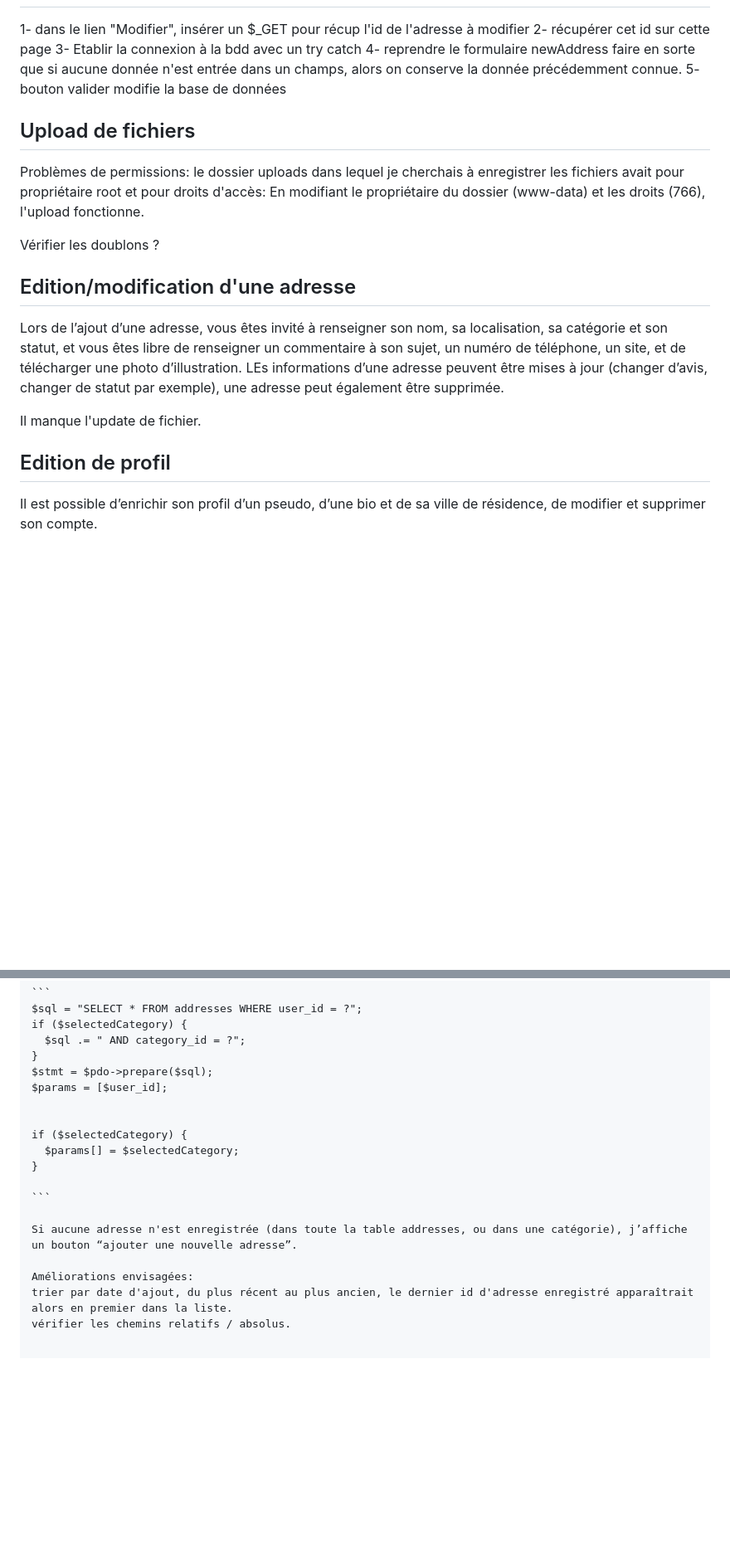
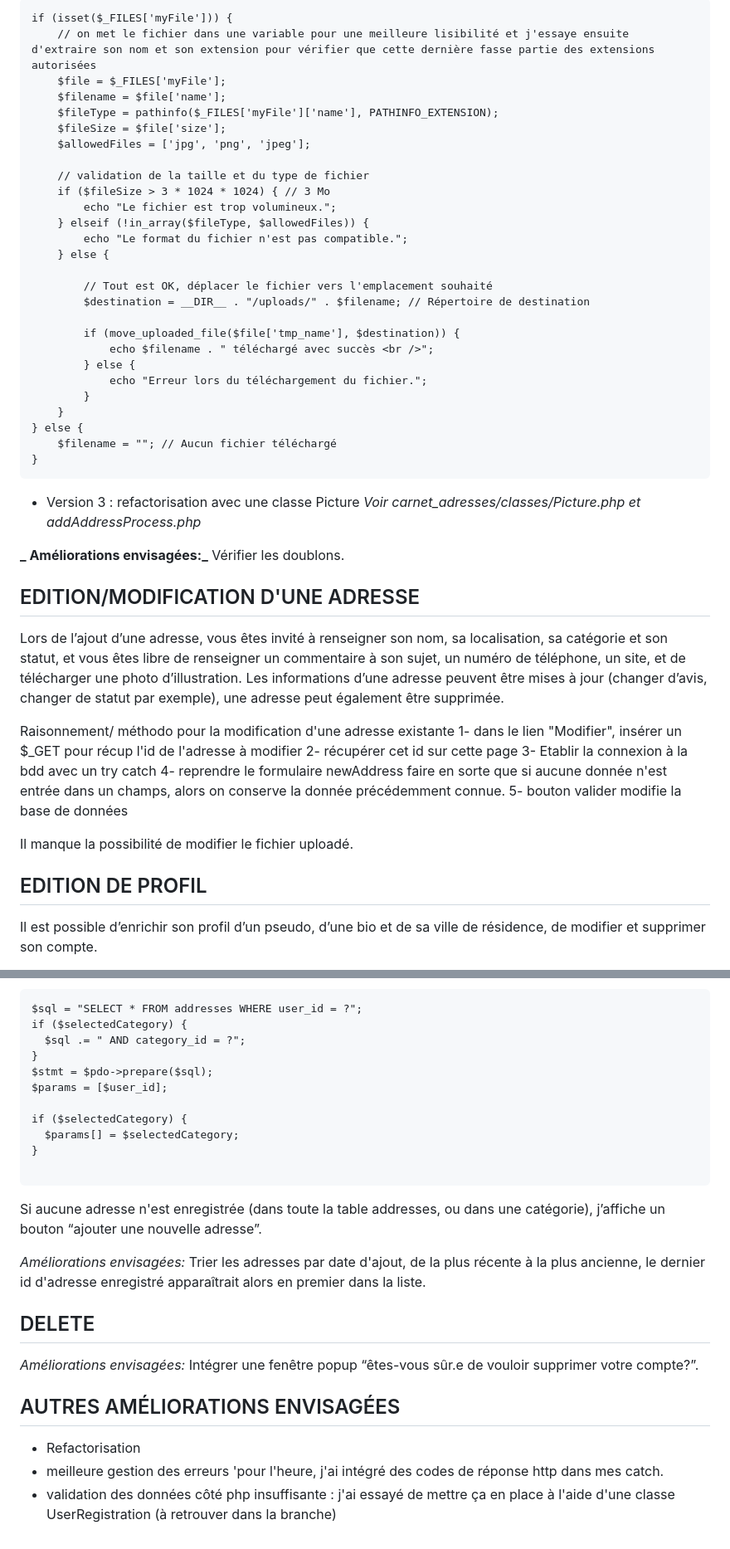
Before and after one commit to zoyasia/localist, a Markdown page: README.md, 2 parts joined by grey strips. Shown at 83% size. Drawn GitHub-style; blank space fills up the shorter version.

Commit message:
maj README

````diff
--- a/README.md
+++ b/README.md
@@ -30,3 +56,46 @@ J'ai configuré dans mon php.ini la taille maximale d'upload de fichier (3Mo) et
+```
+if (isset($_FILES['myFile'])) {
+    // on met le fichier dans une variable pour une meilleure lisibilité et j'essaye ensuite d'extraire son nom et son extension pour vérifier que cette dernière fasse partie des extensions autorisées
+    $file = $_FILES['myFile'];
+    $filename = $file['name'];
+    $fileType = pathinfo($_FILES['myFile']['name'], PATHINFO_EXTENSION);
+    $fileSize = $file['size'];
+    $allowedFiles = ['jpg', 'png', 'jpeg'];
+
+    // validation de la taille et du type de fichier
+    if ($fileSize > 3 * 1024 * 1024) { // 3 Mo
+        echo "Le fichier est trop volumineux.";
+    } elseif (!in_array($fileType, $allowedFiles)) {
+        echo "Le format du fichier n'est pas compatible.";
+    } else {
+
+        // Tout est OK, déplacer le fichier vers l'emplacement souhaité
+        $destination = __DIR__ . "/uploads/" . $filename; // Répertoire de destination
+
+        if (move_uploaded_file($file['tmp_name'], $destination)) {
+            echo $filename . " téléchargé avec succès <br />";
+        } else {
+            echo "Erreur lors du téléchargement du fichier.";
+        }
+    }
+} else {
+    $filename = ""; // Aucun fichier téléchargé
+}
+```
+
+- Version 3 : refactorisation avec une classe Picture
+_Voir carnet_adresses/classes/Picture.php  et addAddressProcess.php_
+
+
+**_ Améliorations envisagées:_**
+Vérifier les doublons.
+
+
+## EDITION/MODIFICATION D'UNE ADRESSE
+Lors de l’ajout d’une adresse, vous êtes invité à renseigner son nom, sa localisation, sa catégorie et son statut, et vous êtes libre de renseigner un commentaire à son sujet, un numéro de téléphone, un site, et de télécharger une photo d’illustration.
+Les informations d’une adresse peuvent être mises à jour (changer d’avis, changer de statut par exemple), une adresse peut également être supprimée.
+
+Raisonnement/ méthodo pour la modification d'une adresse existante
 1- dans le lien "Modifier", insérer un $_GET pour récup l'id de l'adresse à modifier
 2- récupérer cet id sur cette page
 3- Etablir la connexion à la bdd avec un try catch
@@ -34,21 +103,10 @@ J'ai configuré dans mon php.ini la taille maximale d'upload de fichier (3Mo) et
 faire en sorte que si aucune donnée n'est entrée dans un champs, alors on conserve la donnée précédemment connue.
 5- bouton valider modifie la base de données
 
-
-## Upload de fichiers
-Problèmes de permissions: le dossier uploads dans lequel je cherchais à enregistrer les fichiers avait pour propriétaire root et pour droits d'accès:
-En modifiant le propriétaire du dossier (www-data) et les droits (766), l'upload fonctionne.
-
-Vérifier les doublons ?
-
-## Edition/modification d'une adresse
-Lors de l’ajout d’une adresse, vous êtes invité à renseigner son nom, sa localisation, sa catégorie et son statut, et vous êtes libre de renseigner un commentaire à son sujet, un numéro de téléphone, un site, et de télécharger une photo d’illustration.
-LEs informations d’une adresse peuvent être mises à jour (changer d’avis, changer de statut par exemple), une adresse peut également être supprimée.
-
-Il manque l'update de fichier.
+Il manque la possibilité de modifier le fichier uploadé.
 
 
-## Edition de profil
+## EDITION DE PROFIL
 Il est possible d’enrichir son profil d’un pseudo, d’une bio et de sa ville de résidence, de modifier et supprimer son compte.
 
 Pour générer automatiquement un profile_id dans ma table users qui soit identique à l'id de ma table profile, j'ai créé un trigger dans ma table users:
@@ -81,7 +139,6 @@ if ($selectedCategory) {
 $stmt = $pdo->prepare($sql);
 $params = [$user_id];
 
-
 if ($selectedCategory) {
   $params[] = $selectedCategory;
 }
@@ -90,6 +147,15 @@ if ($selectedCategory) {
 
 Si aucune adresse n'est enregistrée (dans toute la table addresses, ou dans une catégorie), j’affiche un bouton “ajouter une nouvelle adresse”.
 
-Améliorations envisagées:
-trier par date d'ajout, du plus récent au plus ancien, le dernier id d'adresse enregistré apparaîtrait alors en premier dans la liste.
-vérifier les chemins relatifs / absolus.
+*_Améliorations envisagées:_*
+Trier les adresses par date d'ajout, de la plus récente à la plus ancienne, le dernier id d'adresse enregistré apparaîtrait alors en premier dans la liste.
+
+## DELETE
+
+*_Améliorations envisagées:_*
+Intégrer une fenêtre popup “êtes-vous sûr.e de vouloir supprimer votre compte?”.
+
+## AUTRES AMÉLIORATIONS ENVISAGÉES
+- Refactorisation
+- meilleure gestion des erreurs 'pour l'heure, j'ai intégré des codes de réponse http dans mes catch.
+- validation des données côté php insuffisante : j'ai essayé de mettre ça en place à l'aide d'une classe UserRegistration (à retrouver dans la branche)
````
Also changed, not shown: other parts of README.md (+36 -10 lines).
